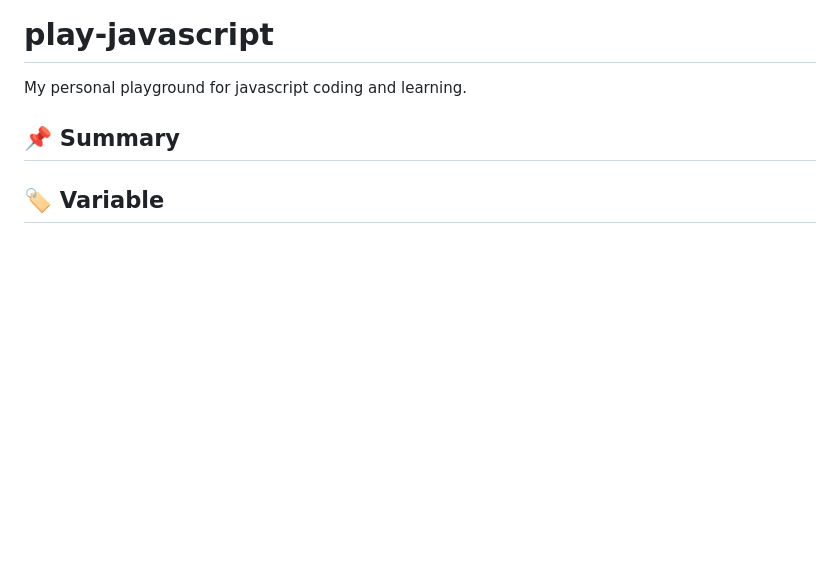
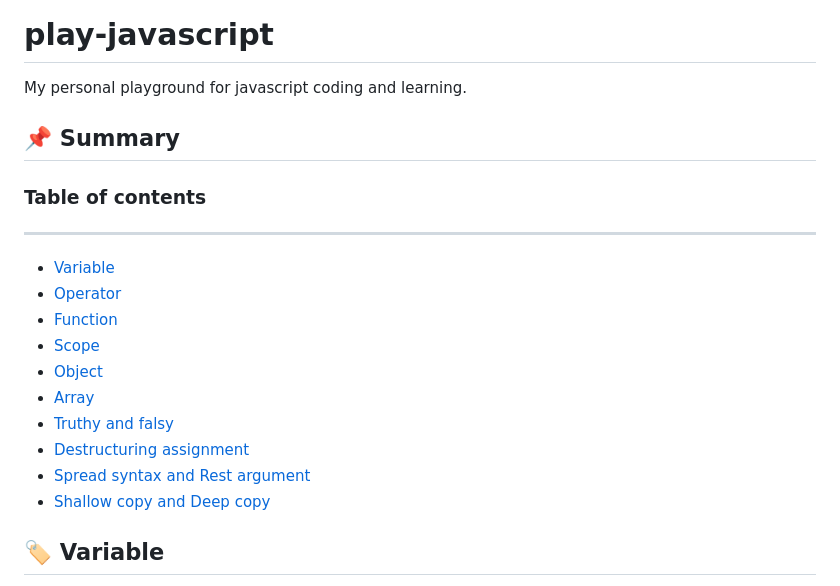
Before and after one commit to jisung-lee7/play-javascript, a Markdown page: README.md, the part around the change. GitHub-like rendering; blank space fills up the shorter version.

Commit message:
update README with table of contents

```diff
--- a/README.md
+++ b/README.md
@@ -3,6 +3,19 @@
 My personal playground for javascript coding and learning.
 
 ## :pushpin: Summary
+### Table of contents
+---
+- [Variable](#label-variable)
+- [Operator](#label-operator)
+- [Function](#label-function)
+- [Scope](#label-scope)
+- [Object](#label-object)
+- [Array](#label-array)
+- [Truthy and falsy](#label-truthy-and-falsy)
+- [Destructuring assignment](#label-destructuring-assignment)
+- [Spread syntax and Rest argument](#label-spread-syntax-and-rest-argument)
+- [Shallow copy and Deep copy](#label-shallow-copy-and-deep-copy)
+
 ## :label: Variable
 - A variable is a named reference to a value. That way an unpredictable value can be accessed through a predetermined name.
 <br><br>
```
